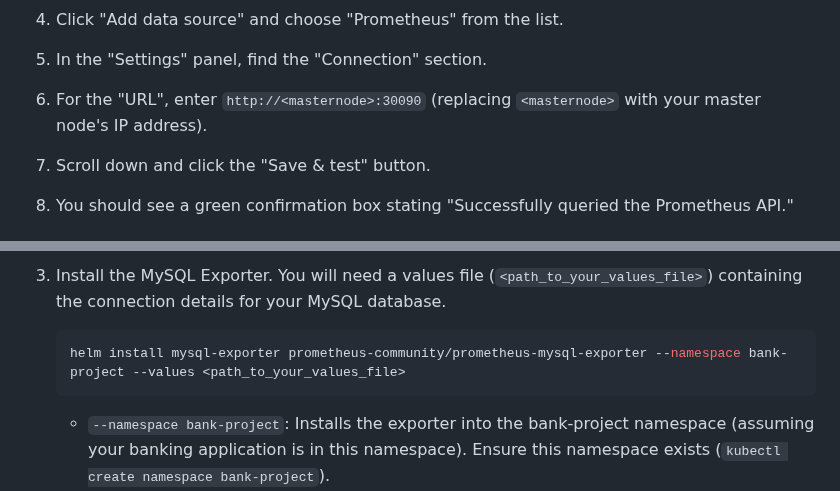
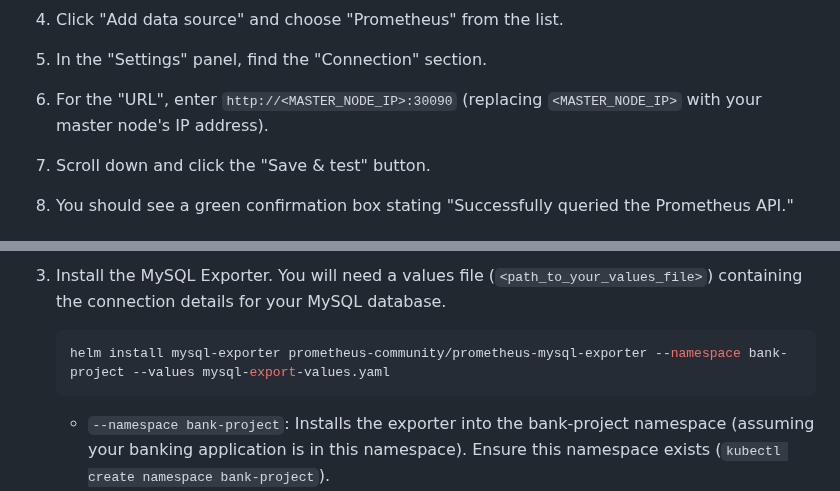
Before and after one commit to Vonrisen/mtd-cluster, a Markdown page: monitoring+falco_installation_guide.md, 2 parts joined by grey strips. Rendered like a GitHub page.

````diff
--- a/monitoring+falco_installation_guide.md
+++ b/monitoring+falco_installation_guide.md
@@ -92,7 +92,7 @@ Before configuring Grafana, you need to make Prometheus accessible from outside
 
 5. In the "Settings" panel, find the "Connection" section.
 
-6. For the "URL", enter `http://<masternode>:30090` (replacing `<masternode>` with your master node's IP address).
+6. For the "URL", enter `http://<MASTER_NODE_IP>:30090` (replacing `<MASTER_NODE_IP>` with your master node's IP address).
 
 7. Scroll down and click the "Save & test" button.
 
@@ -117,7 +117,7 @@ Install the Prometheus MySQL Exporter using Helm to collect metrics from your My
 
 3. Install the MySQL Exporter. You will need a values file (`<path_to_your_values_file>`) containing the connection details for your MySQL database.
    ```bash
-   helm install mysql-exporter prometheus-community/prometheus-mysql-exporter --namespace bank-project --values <path_to_your_values_file>
+   helm install mysql-exporter prometheus-community/prometheus-mysql-exporter --namespace bank-project --values mysql-export-values.yaml
    ```
    * `--namespace bank-project`: Installs the exporter into the bank-project namespace (assuming your banking application is in this namespace). Ensure this namespace exists (`kubectl create namespace bank-project`).
    * `--values <path_to_your_values_file>`: This is crucial. Your values file must contain configuration allowing the exporter to connect to your MySQL database. This typically includes the MySQL host, port, username, and password (often stored securely using Kubernetes Secrets referenced in the values file). Consult the prometheus-mysql-exporter chart documentation for details on configuring database access in the values file.
````
Also changed, not shown: other parts of monitoring+falco_installation_guide.md (+1 -1 lines).
